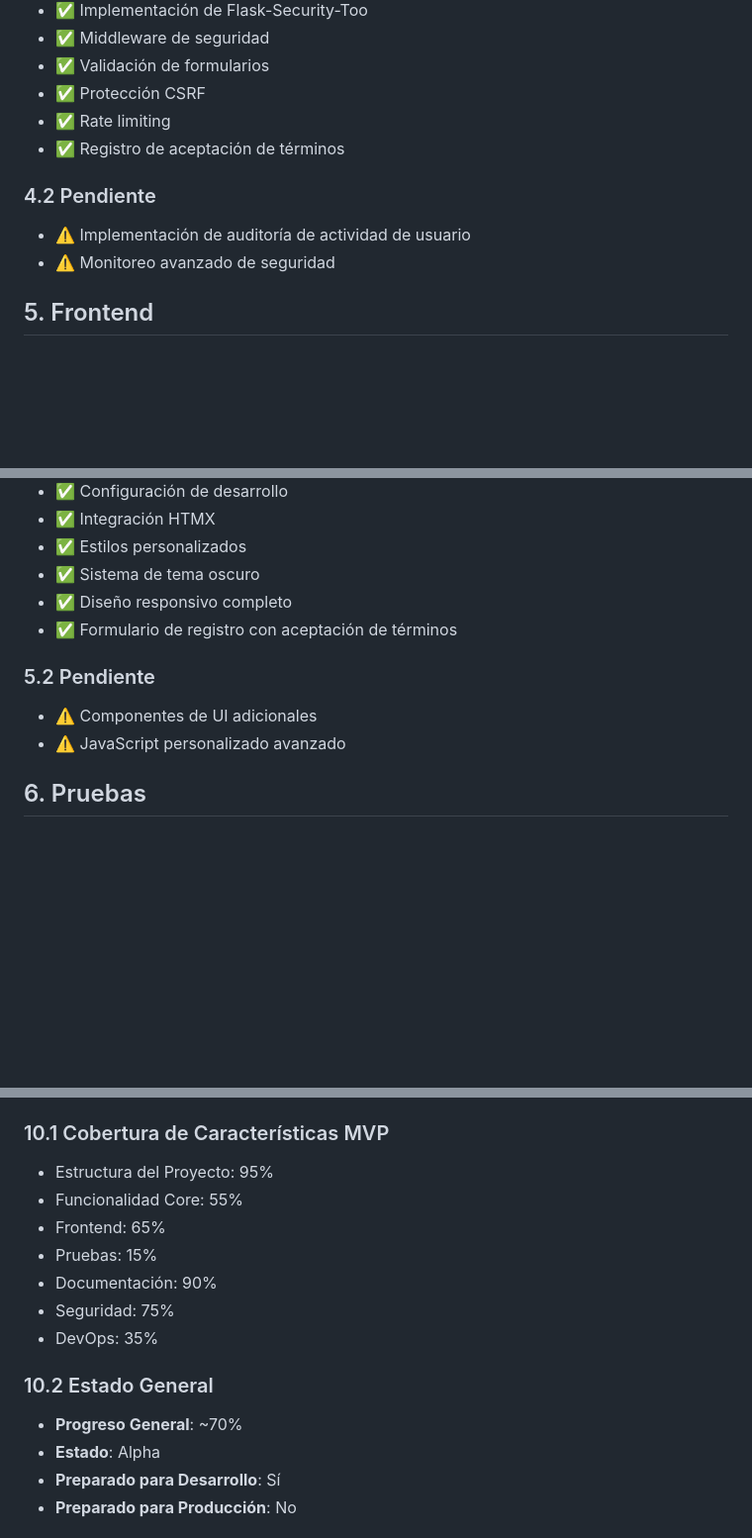
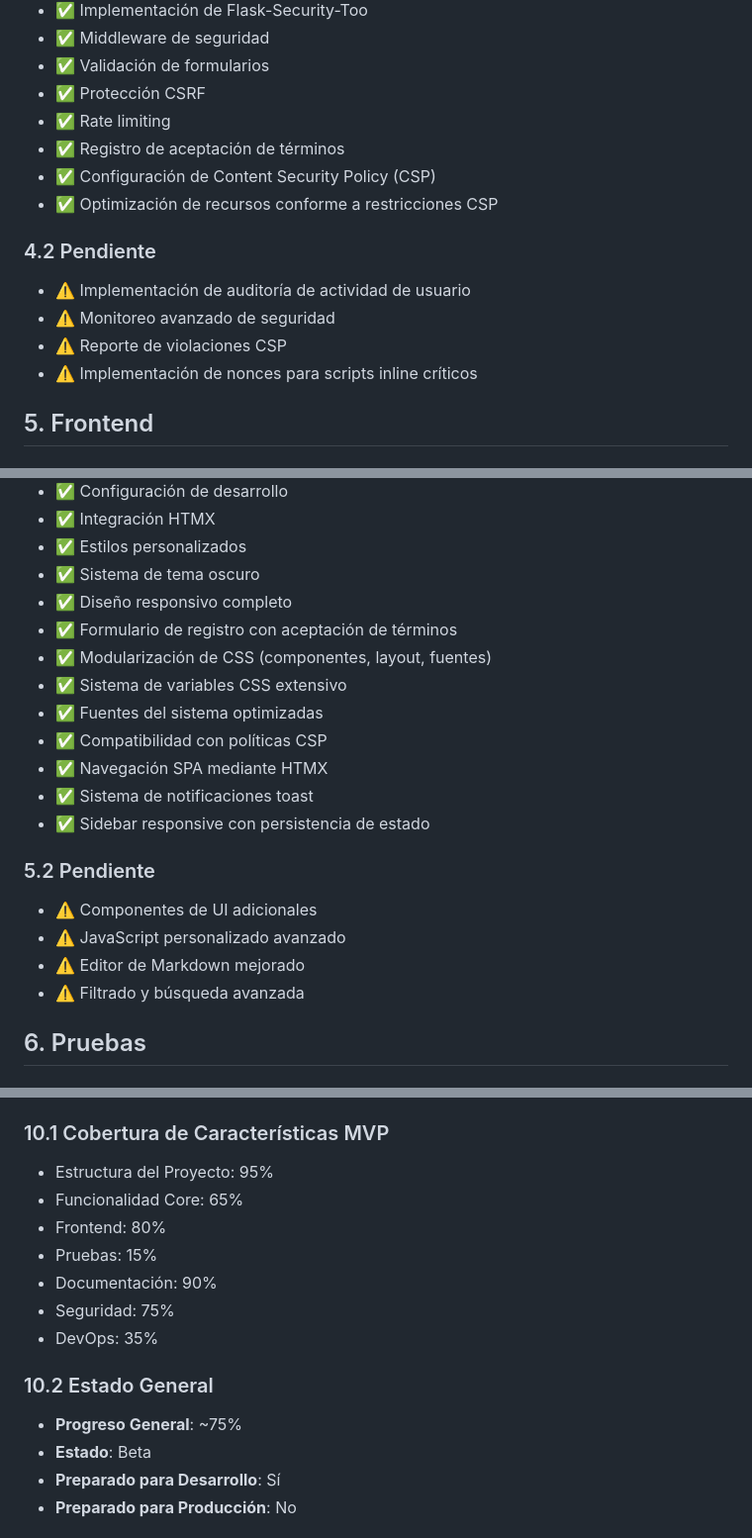
Before and after one commit to AlpucheMad/eureka_web, a Markdown page: ESTADO_PROYECTO.md, 3 parts joined by grey strips. Shown at 99% size. Rendered like a GitHub page; blank space fills up the shorter version.

```diff
--- a/ESTADO_PROYECTO.md
+++ b/ESTADO_PROYECTO.md
@@ -120,10 +120,14 @@ eureka_web/
 - ✅ Protección CSRF
 - ✅ Rate limiting
 - ✅ Registro de aceptación de términos
+- ✅ Configuración de Content Security Policy (CSP)
+- ✅ Optimización de recursos conforme a restricciones CSP
 
 ### 4.2 Pendiente
 - ⚠️ Implementación de auditoría de actividad de usuario
 - ⚠️ Monitoreo avanzado de seguridad
+- ⚠️ Reporte de violaciones CSP
+- ⚠️ Implementación de nonces para scripts inline críticos
 
 ## 5. Frontend
 
@@ -137,10 +141,19 @@ eureka_web/
 - ✅ Sistema de tema oscuro
 - ✅ Diseño responsivo completo
 - ✅ Formulario de registro con aceptación de términos
+- ✅ Modularización de CSS (componentes, layout, fuentes)
+- ✅ Sistema de variables CSS extensivo
+- ✅ Fuentes del sistema optimizadas
+- ✅ Compatibilidad con políticas CSP
+- ✅ Navegación SPA mediante HTMX
+- ✅ Sistema de notificaciones toast
+- ✅ Sidebar responsive con persistencia de estado
 
 ### 5.2 Pendiente
 - ⚠️ Componentes de UI adicionales
 - ⚠️ JavaScript personalizado avanzado
+- ⚠️ Editor de Markdown mejorado
+- ⚠️ Filtrado y búsqueda avanzada
 
 ## 6. Pruebas
 
@@ -199,16 +212,16 @@ eureka_web/
 
 ### 10.1 Cobertura de Características MVP
 - Estructura del Proyecto: 95%
-- Funcionalidad Core: 55%
-- Frontend: 65%
+- Funcionalidad Core: 65%
+- Frontend: 80%
 - Pruebas: 15%
 - Documentación: 90%
 - Seguridad: 75%
 - DevOps: 35%
 
 ### 10.2 Estado General
-- **Progreso General**: ~70%
-- **Estado**: Alpha
+- **Progreso General**: ~75%
+- **Estado**: Beta
 - **Preparado para Desarrollo**: Sí
 - **Preparado para Producción**: No
 
```
Also changed, not shown: other parts of ESTADO_PROYECTO.md (+3 -0 lines), docs/sesiones/sesion_10_marzo_2024.md (added, +94 -0 lines).
